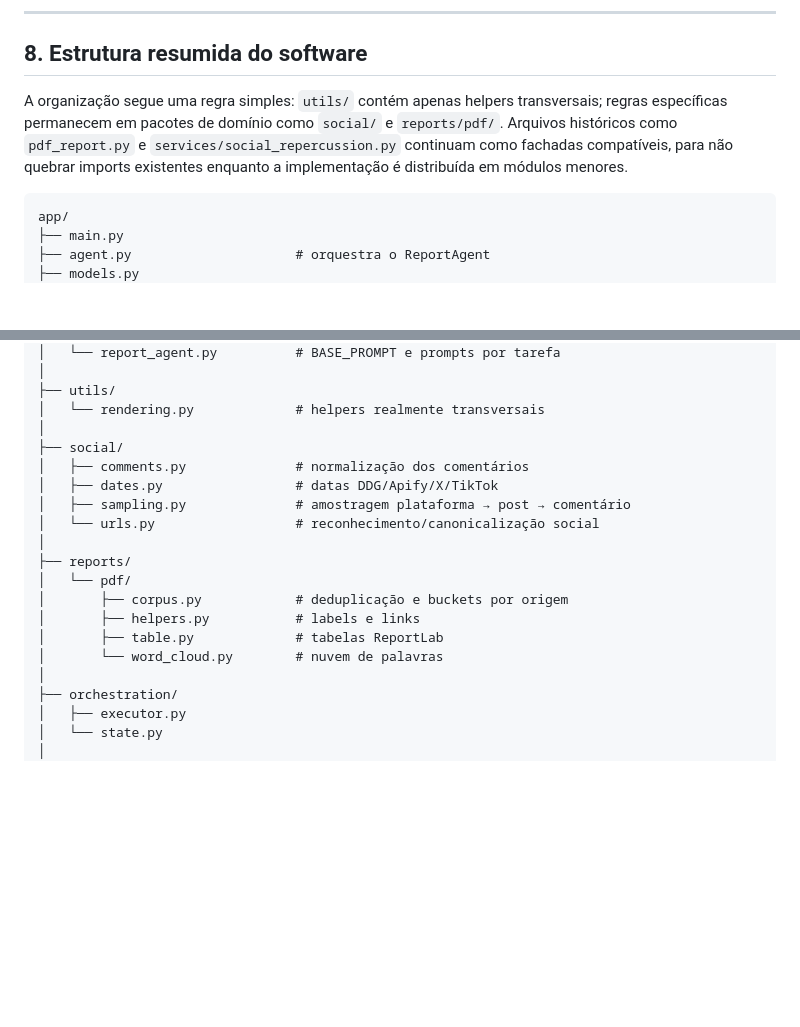
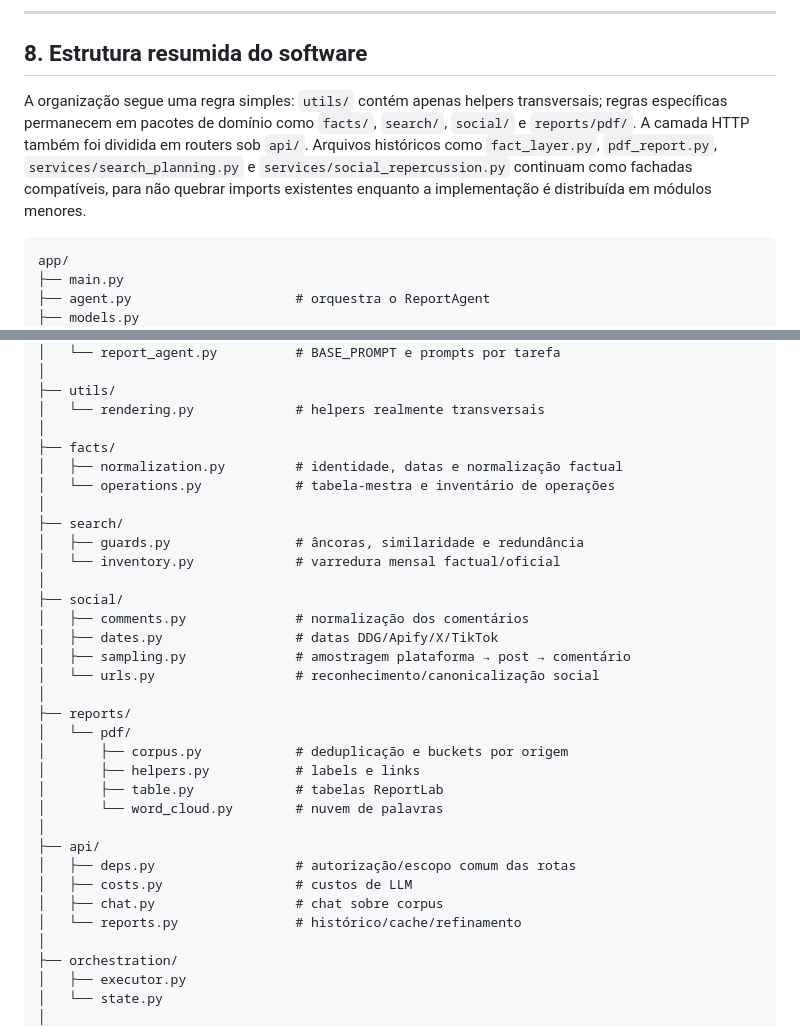
Before and after one commit to 0rakul0/relatorio-midiatico-isp, a Markdown page: README.md, 2 parts joined by grey strips. GitHub-like rendering; blank space fills up the shorter version.

Commit message:
docs: atualiza mapa da arquitetura modular

````diff
--- a/README.md
+++ b/README.md
@@ -784,7 +784,7 @@ pytest
 
 ## 8. Estrutura resumida do software
 
-A organização segue uma regra simples: `utils/` contém apenas helpers transversais; regras específicas permanecem em pacotes de domínio como `social/` e `reports/pdf/`. Arquivos históricos como `pdf_report.py` e `services/social_repercussion.py` continuam como fachadas compatíveis, para não quebrar imports existentes enquanto a implementação é distribuída em módulos menores.
+A organização segue uma regra simples: `utils/` contém apenas helpers transversais; regras específicas permanecem em pacotes de domínio como `facts/`, `search/`, `social/` e `reports/pdf/`. A camada HTTP também foi dividida em routers sob `api/`. Arquivos históricos como `fact_layer.py`, `pdf_report.py`, `services/search_planning.py` e `services/social_repercussion.py` continuam como fachadas compatíveis, para não quebrar imports existentes enquanto a implementação é distribuída em módulos menores.
 
 ```text
 app/
@@ -804,6 +804,14 @@ app/
 ├── utils/
 │   └── rendering.py             # helpers realmente transversais
 │
+├── facts/
+│   ├── normalization.py         # identidade, datas e normalização factual
+│   └── operations.py            # tabela-mestra e inventário de operações
+│
+├── search/
+│   ├── guards.py                # âncoras, similaridade e redundância
+│   └── inventory.py             # varredura mensal factual/oficial
+│
 ├── social/
 │   ├── comments.py              # normalização dos comentários
 │   ├── dates.py                 # datas DDG/Apify/X/TikTok
@@ -816,6 +824,12 @@ app/
 │       ├── helpers.py           # labels e links
 │       ├── table.py             # tabelas ReportLab
 │       └── word_cloud.py        # nuvem de palavras
+│
+├── api/
+│   ├── deps.py                  # autorização/escopo comum das rotas
+│   ├── costs.py                 # custos de LLM
+│   ├── chat.py                  # chat sobre corpus
+│   └── reports.py               # histórico/cache/refinamento
 │
 ├── orchestration/
 │   ├── executor.py
````
